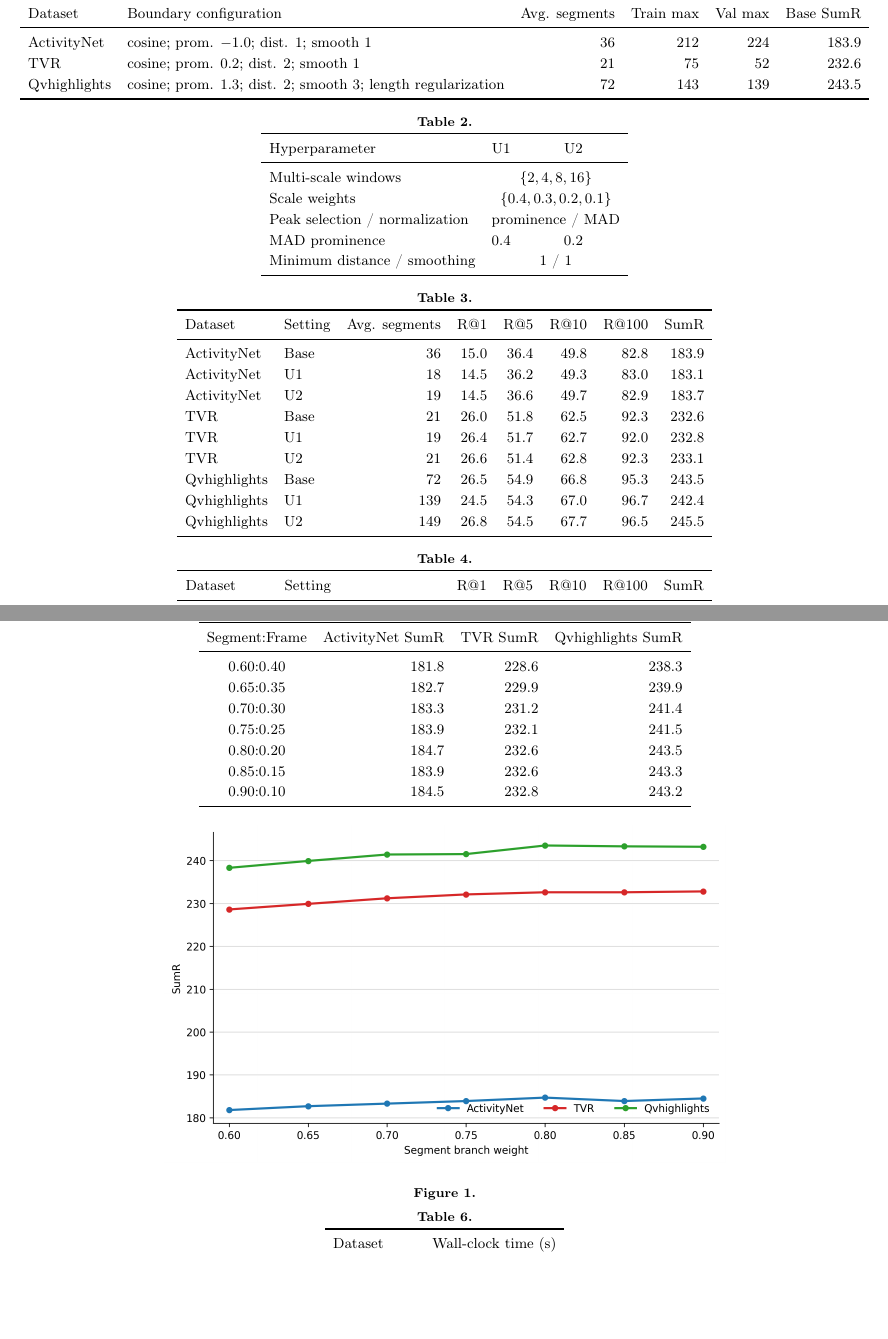
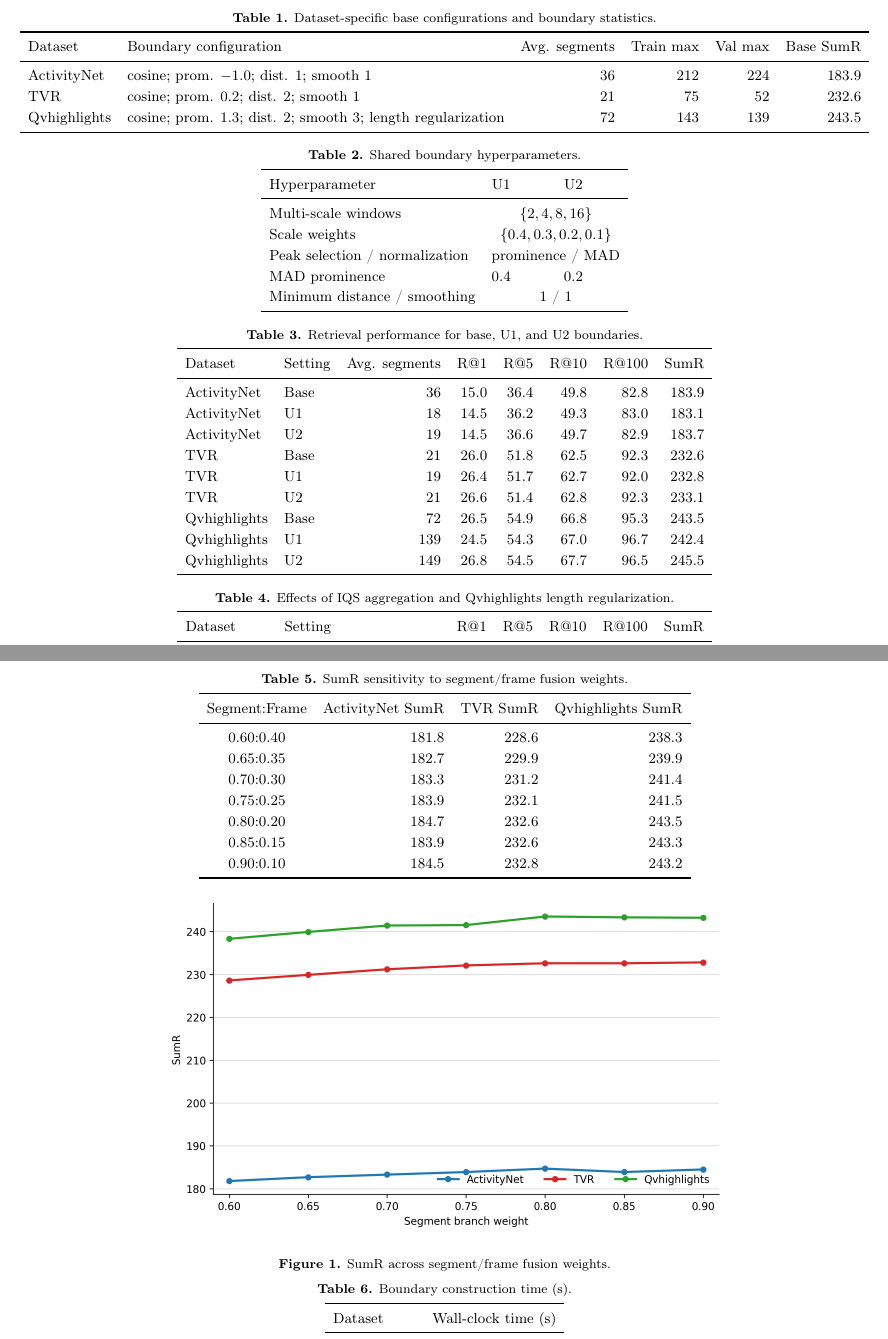
Before and after one commit to jaewoogwak/rebuttal, a LaTeX document (tables.tex): two parts of pages 1 and 2 of 2, joined at a grey line, cut at the place of the change, the shorter picture padded with empty space. Compiled offline with pdfLaTeX.

Commit message:
Clarify table and figure captions

```diff
--- a/tables.tex
+++ b/tables.tex
@@ -7,12 +7,12 @@
 \usepackage[T1]{fontenc}
 \renewcommand{\arraystretch}{1.18}
 \setlength{\tabcolsep}{5pt}
-\newcommand{\tablecaption}[1]{\par\noindent\makebox[\textwidth][c]{\footnotesize\textbf{Table #1.}}\par\vspace{-7pt}}
-\newcommand{\figurecaption}[1]{\par\noindent\makebox[\textwidth][c]{\footnotesize\textbf{Figure #1.}}\par\vspace{-7pt}}
+\newcommand{\tablecaption}[2]{\par\noindent\makebox[\textwidth][c]{\footnotesize\textbf{Table #1.} #2}\par\vspace{-7pt}}
+\newcommand{\figurecaption}[2]{\par\noindent\makebox[\textwidth][c]{\footnotesize\textbf{Figure #1.} #2}\par\vspace{-7pt}}
 
 \begin{document}
 
-\tablecaption{1}
+\tablecaption{1}{Dataset-specific base configurations and boundary statistics.}
 \begin{center}
 \small
 \begin{tabular}{l l r r r r}
@@ -26,7 +26,7 @@ Qvhighlights & cosine; prom. $1.3$; dist. 2; smooth 3; length regularization & 7
 \end{tabular}
 \end{center}
 
-\tablecaption{2}
+\tablecaption{2}{Shared boundary hyperparameters.}
 \begin{center}
 \small
 \begin{tabular}{l c c}
@@ -42,7 +42,7 @@ Minimum distance / smoothing & \multicolumn{2}{c}{1 / 1} \\
 \end{tabular}
 \end{center}
 
-\tablecaption{3}
+\tablecaption{3}{Retrieval performance for base, U1, and U2 boundaries.}
 \begin{center}
 \small
 \begin{tabular}{l l r r r r r r}
@@ -62,7 +62,7 @@ Qvhighlights & U2 & 149 & 26.8 & 54.5 & 67.7 & 96.5 & 245.5 \\
 \end{tabular}
 \end{center}
 
-\tablecaption{4}
+\tablecaption{4}{Effects of IQS aggregation and Qvhighlights length regularization.}
 \begin{center}
 \small
 \begin{tabular}{l l r r r r r}
@@ -81,7 +81,7 @@ Qvhighlights & no length regularization & 25.8 & 55.2 & 66.0 & 96.1 & 243.0 \\
 \end{center}
 
 \newpage
-\tablecaption{5}
+\tablecaption{5}{SumR sensitivity to segment/frame fusion weights.}
 \begin{center}
 \small
 \begin{tabular}{c r r r}
@@ -101,9 +101,9 @@ Segment:Frame & ActivityNet SumR & TVR SumR & Qvhighlights SumR \\
 \begin{center}
 \includegraphics[width=0.65\textwidth]{rendered/fusion_sweep_sumr.png}
 \end{center}
-\figurecaption{1}
+\figurecaption{1}{SumR across segment/frame fusion weights.}
 \vspace{10pt}
-\tablecaption{6}
+\tablecaption{6}{Boundary construction time (s).}
 \begin{center}
 \small
 \begin{tabular}{l r}
```
Also changed, not shown: rendered/rebuttal_results.pdf, rendered/tables-1.png, rendered/tables-2.png.
